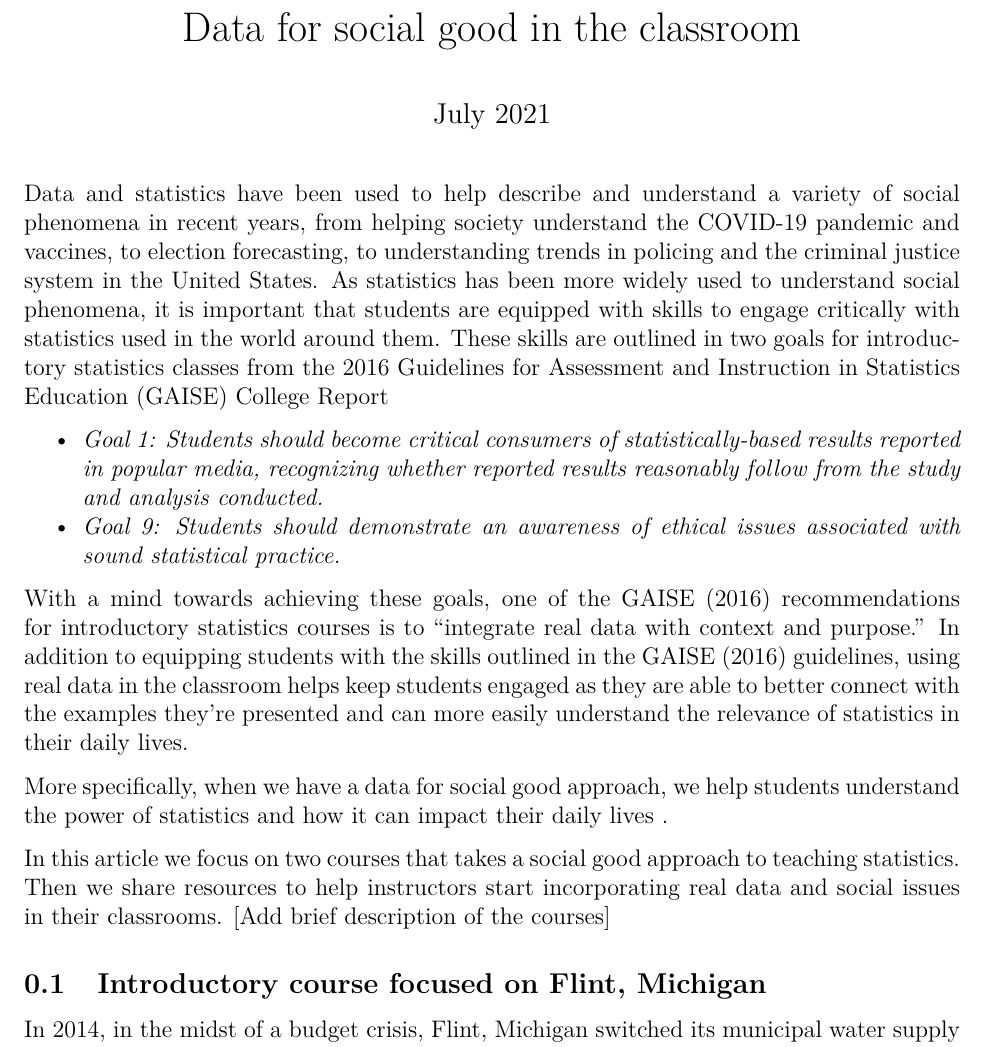
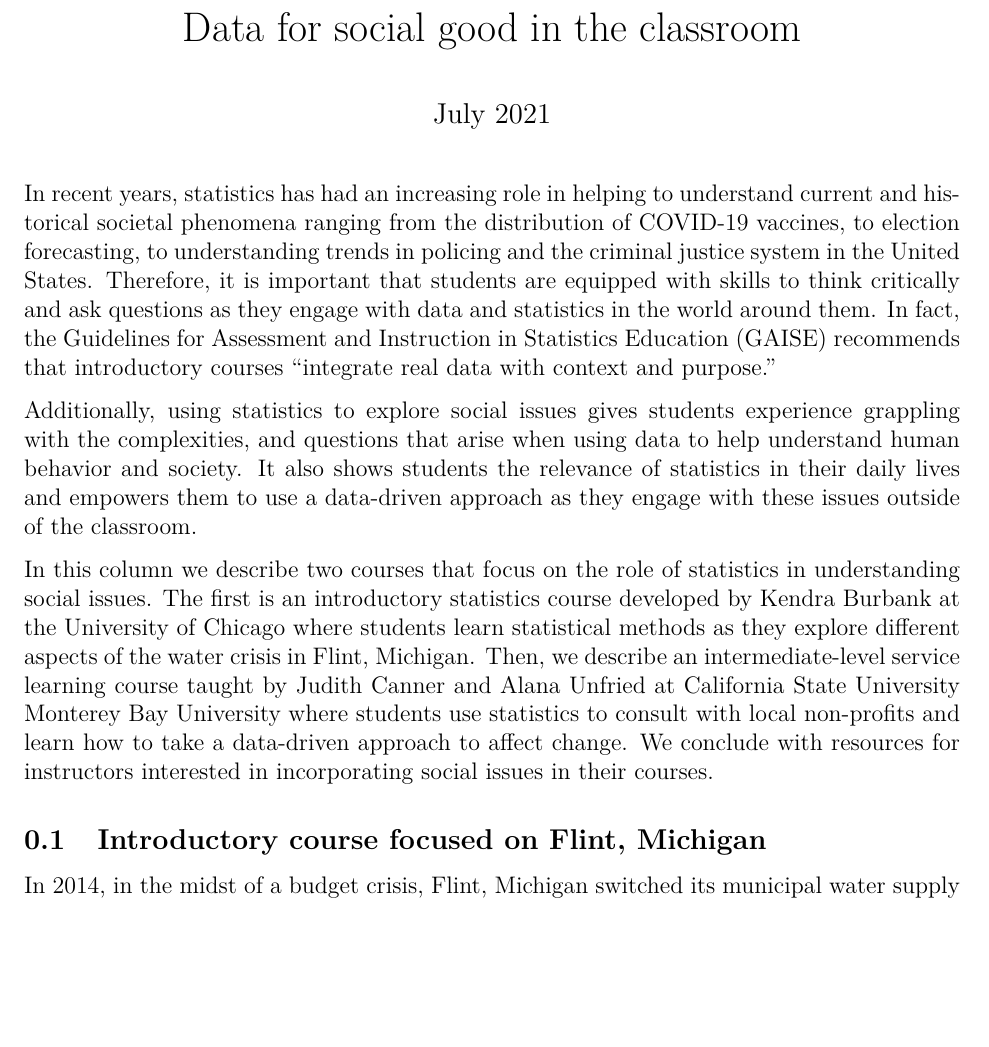
Before and after one commit to mine-cetinkaya-rundel/take-a-chance, an R Markdown document (2021-07-data-for-good/2021-07-classroom-social-good.Rmd): part of page 1 of 6 before the commit and part of page 1 of 5 after it, cut so that both start at the same text, the shorter picture padded with empty space. The pictures show the output file 2021-07-data-for-good/2021-07-classroom-social-good.pdf that the author committed with the source.

Commit message:
add intro

````diff
--- a/2021-07-data-for-good/2021-07-classroom-social-good.Rmd
+++ b/2021-07-data-for-good/2021-07-classroom-social-good.Rmd
@@ -21,19 +21,11 @@ knitr::opts_chunk$set(echo = TRUE,
 library(knitr)
 ```
 
-Data and statistics have been used to help describe and understand a variety of social phenomena in recent years, from helping society understand the COVID-19 pandemic and vaccines, to election forecasting, to understanding trends in policing and the criminal justice system in the United States. As statistics has been more widely used to understand social phenomena, it is important that students are equipped with skills to engage critically with statistics used in the world around them. These skills are outlined in two goals for introductory statistics classes from the  2016 Guidelines for Assessment and Instruction in Statistics Education (GAISE) College Report
+In recent years, statistics has had an increasing role in helping to understand current and historical societal phenomena ranging from the distribution of COVID-19 vaccines, to election forecasting, to understanding trends in policing and the criminal justice system in the United States. Therefore, it is important that students are equipped with skills to think critically and ask questions as they engage with data and statistics in the world around them. In fact, the [Guidelines for Assessment and Instruction in Statistics Education (GAISE)](https://www.amstat.org/asa/files/pdfs/GAISE/GaiseCollege_Full.pdf) recommends that introductory courses "integrate real data with context and purpose."
 
-- *Goal 1: Students should become critical consumers of statistically-based results reported in
-popular media, recognizing whether reported results reasonably follow from the study
-and analysis conducted.*
-- *Goal 9: Students should demonstrate an awareness of ethical issues associated with sound
-statistical practice.*
+Additionally, using statistics to explore social issues gives students experience grappling with the complexities, and questions that arise when using data to help understand human behavior and society. It also shows students the relevance of statistics in their daily lives and empowers them to use a data-driven approach as they engage with these issues outside of the classroom.
 
-With a mind towards achieving these goals, one of the GAISE (2016) recommendations for introductory statistics courses is to "integrate real data with context and purpose." In addition to equipping students with the skills outlined in the GAISE (2016) guidelines, using real data in the classroom helps keep students engaged as they are able to better connect with the examples they're presented and can more easily understand the relevance of statistics in their daily lives.
-
-More specifically, when we have a data for social good approach, we help students understand the power of statistics and how it can impact their daily lives .
-
-In this article we focus on two courses that takes a social good approach to teaching statistics. Then we share resources to help instructors start incorporating real data and social issues in their classrooms. [Add brief description of the courses]
+In this column we describe two courses that focus on the role of statistics in understanding social issues. The first is an introductory statistics course developed by Kendra Burbank at the University of Chicago where students learn statistical methods as they explore different aspects of the water crisis in Flint, Michigan. Then, we describe an intermediate-level service learning course taught by Judith Canner and  Alana Unfried at California State University Monterey Bay University where students use statistics to consult with local non-profits and learn how to take a data-driven approach to affect change. We conclude with resources for instructors interested in incorporating social issues in their courses.
 
 ## Introductory course focused on Flint, Michigan
 
````
Also changed, not shown: 2021-07-data-for-good/2021-07-classroom-social-good.pdf.
